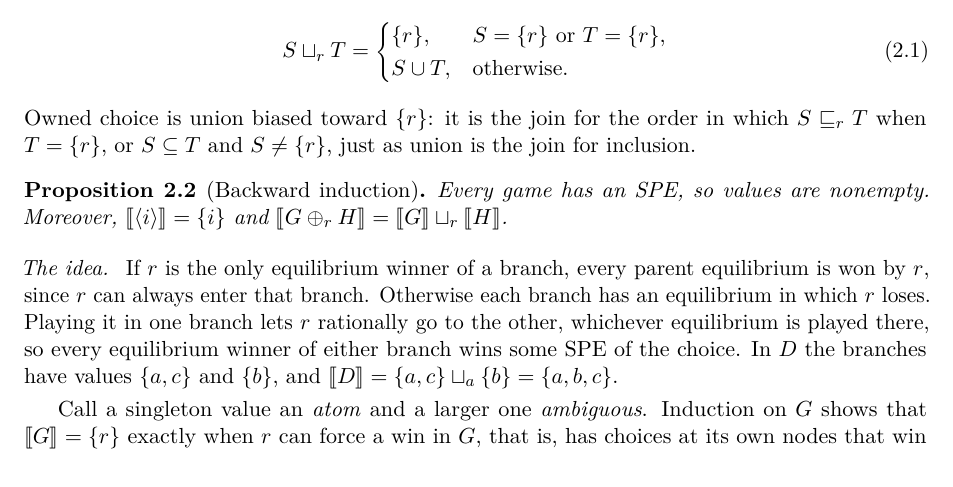
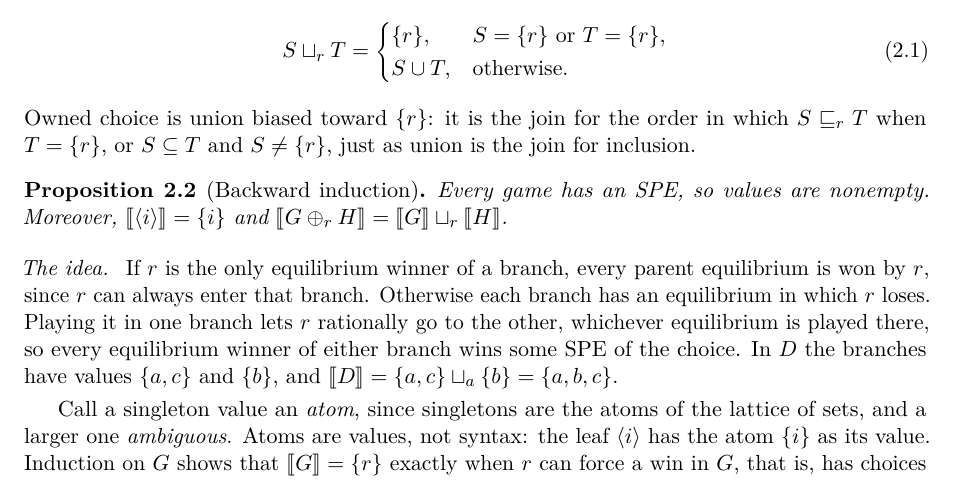
Before and after one commit to elazarg/KFOL, a LaTeX paper (main.tex, which reads sections/rational.tex): part of page 3 of 17, cut so that both start at the same text. Compiled offline with pdfLaTeX.

Commit message:
Say that atoms are values in the lattice-theoretic sense
Singletons are the atoms of the lattice of sets; the leaves of a game
are its syntax, and the leaf for i has the atom {i} as its value.

Co-Authored-By: Claude Opus 5.5 <noreply@anthropic.com>

```diff
--- a/sections/rational.tex
+++ b/sections/rational.tex
@@ -53,7 +53,7 @@
 If $r$ is the only equilibrium winner of a branch, every parent equilibrium is won by $r$, since $r$ can always enter that branch. Otherwise each branch has an equilibrium in which $r$ loses. Playing it in one branch lets $r$ rationally go to the other, whichever equilibrium is played there, so every equilibrium winner of either branch wins some SPE of the choice. In $D$ the branches have values $\{a,c\}$ and $\{b\}$, and $\den D=\{a,c\}\ow a\{b\}=\{a,b,c\}$.
 \end{idea}
 
-Call a singleton value an \emph{atom} and a larger one \emph{ambiguous}. Induction on $G$ shows that $\den G=\{r\}$ exactly when $r$ can force a win in $G$, that is, has choices at its own nodes that win whatever the others choose. So an atom records a forced win, and an ambiguous value records that nobody can force one. Owned choice is thus choice by guarantee: the owner takes a branch where it can force a win if there is one, and otherwise neither branch guarantees it anything and all their equilibrium winners remain possible.
+Call a singleton value an \emph{atom}, since singletons are the atoms of the lattice of sets, and a larger one \emph{ambiguous}. Atoms are values, not syntax: the leaf $\at i$ has the atom $\{i\}$ as its value. Induction on $G$ shows that $\den G=\{r\}$ exactly when $r$ can force a win in $G$, that is, has choices at its own nodes that win whatever the others choose. So an atom records a forced win, and an ambiguous value records that nobody can force one. Owned choice is thus choice by guarantee: the owner takes a branch where it can force a win if there is one, and otherwise neither branch guarantees it anything and all their equilibrium winners remain possible.
 
 The argument for \cref{game:thm:adequacy} works unchanged for a choice among any finite nonempty set of branches: the owner wins alone if some branch has value $\{r\}$, and otherwise every equilibrium winner of every branch remains possible. This is the fold of $\ow r$ over the values of the branches, and since $\ow r$ is associative, commutative, and idempotent, a semilattice operation, the fold does not depend on how the branches are ordered or grouped. So a quantifier over a finite nonempty action set is a repeated binary choice. Infinite action sets add nothing when every play is finite: at each decision, at most $K-1$ well-chosen actions preserve the possible SPE winners, and the pruned game is finite (\cref{game:prop:choice-support}).
 
```
